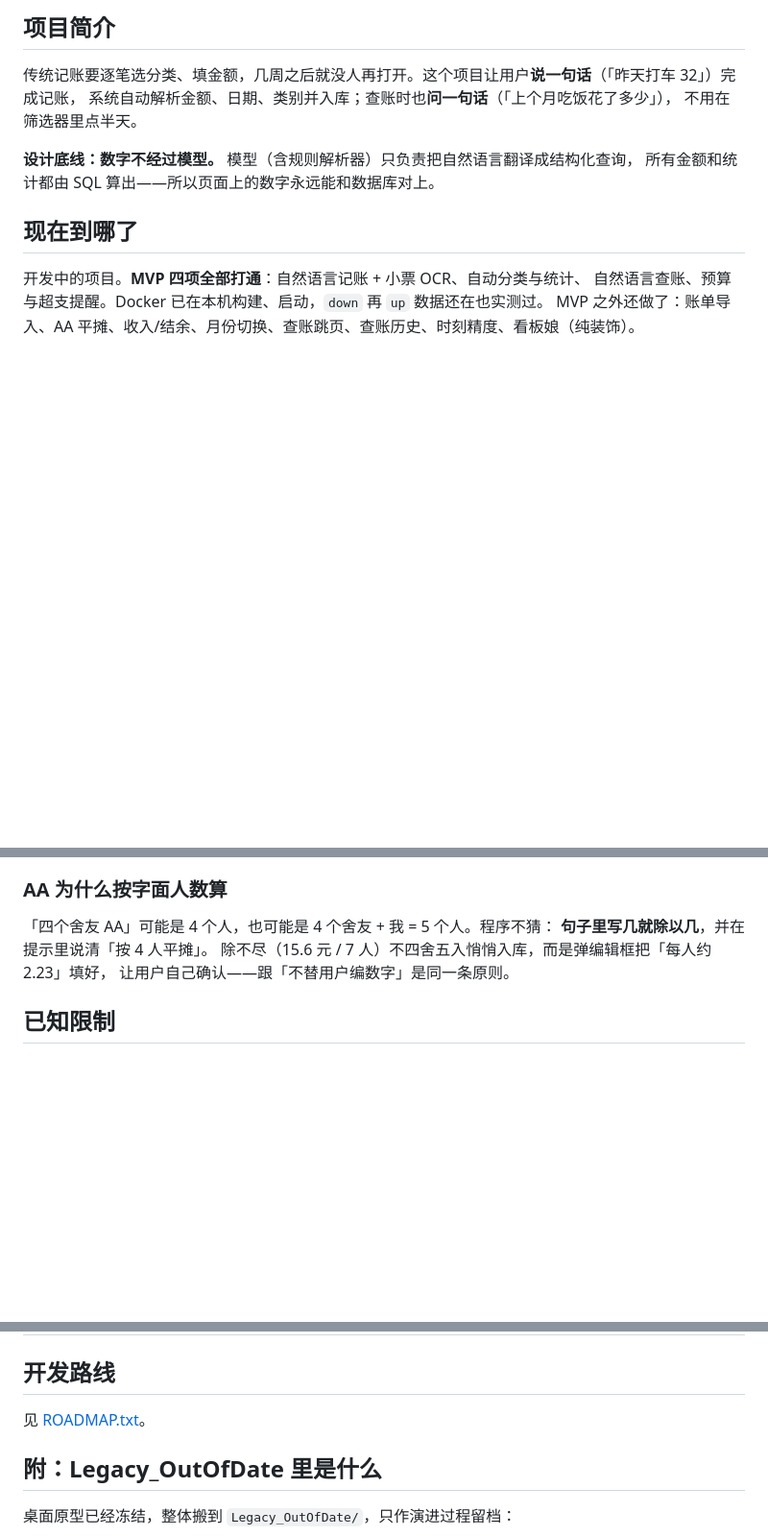
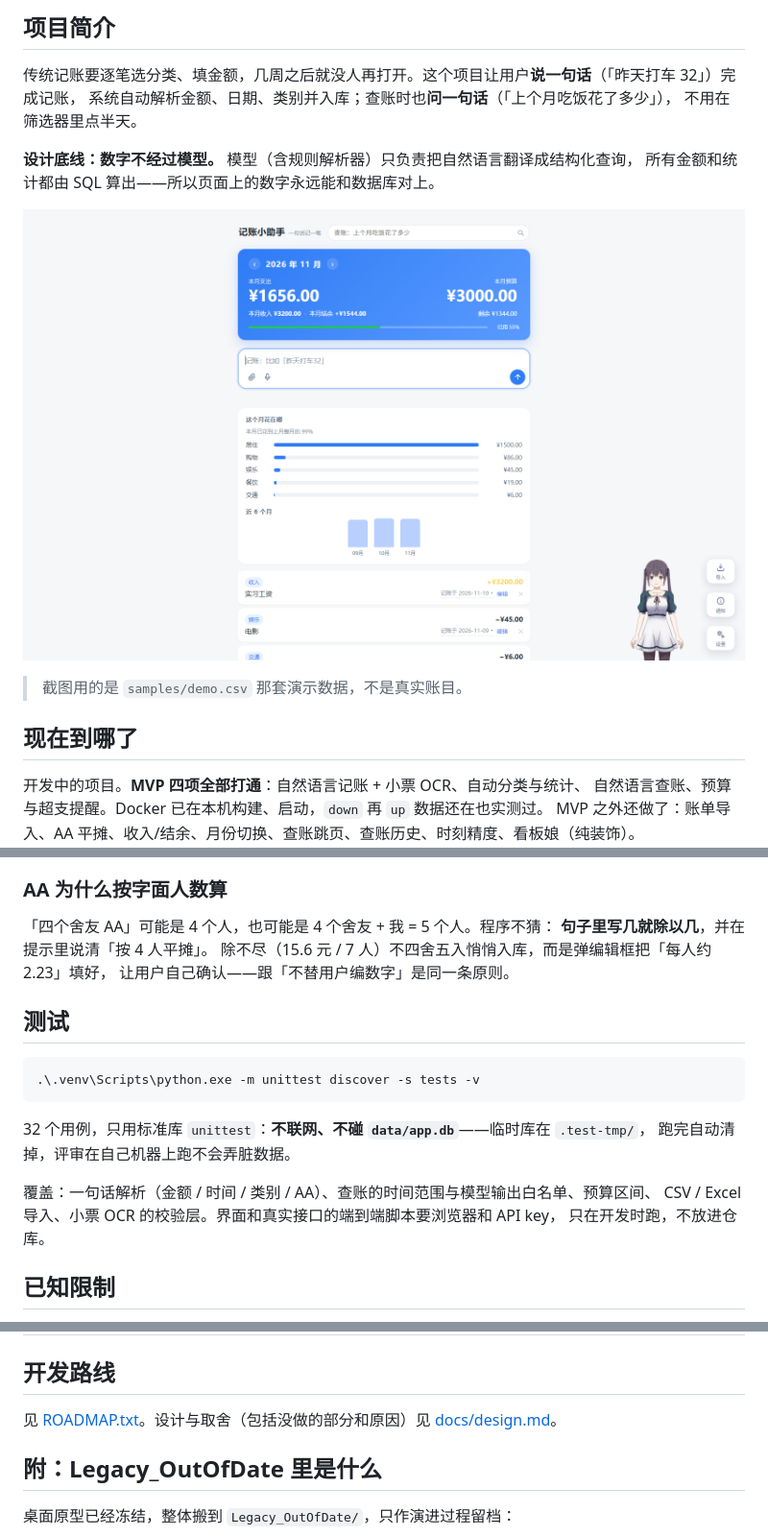
Before and after one commit to VillagerNumber1/Assessment-Personal_Budgeting_and_Spending_Analysis_AI_Assistant, a Markdown page: README.md, 3 parts joined by grey strips. Shown at 96% size. GitHub-like rendering; pictures changed too: assets/main.png (added); blank space fills up the shorter version.

````diff
--- a/README.md
+++ b/README.md
@@ -12,6 +12,10 @@
 
 **设计底线：数字不经过模型。** 模型（含规则解析器）只负责把自然语言翻译成结构化查询，
 所有金额和统计都由 SQL 算出——所以页面上的数字永远能和数据库对上。
+
+![主界面](assets/main.png)
+
+> 截图用的是 `samples/demo.csv` 那套演示数据，不是真实账目。
 
 ## 现在到哪了
 
@@ -614,6 +625,19 @@ whisper 在静音/噪声上会凭空生成「感谢观看」这类句子。挡
 除不尽（15.6 元 / 7 人）不四舍五入悄悄入库，而是弹编辑框把「每人约 2.23」填好，
 让用户自己确认——跟「不替用户编数字」是同一条原则。
 
+## 测试
+
+```powershell
+.\.venv\Scripts\python.exe -m unittest discover -s tests -v
+```
+
+32 个用例，只用标准库 `unittest`：**不联网、不碰 `data/app.db`**——临时库在 `.test-tmp/`，
+跑完自动清掉，评审在自己机器上跑不会弄脏数据。
+
+覆盖：一句话解析（金额 / 时间 / 类别 / AA）、查账的时间范围与模型输出白名单、预算区间、
+CSV / Excel 导入、小票 OCR 的校验层。界面和真实接口的端到端脚本要浏览器和 API key，
+只在开发时跑，不放进仓库。
+
 ## 已知限制
 
 - **小票 OCR 只认打印小票和清晰的账单截图**：手写、严重折叠、反光的一律明说读不出，
@@ -656,7 +680,7 @@ whisper 在静音/噪声上会凭空生成「感谢观看」这类句子。挡
 
 ## 开发路线
 
-见 [ROADMAP.txt](ROADMAP.txt)。
+见 [ROADMAP.txt](ROADMAP.txt)。设计与取舍（包括没做的部分和原因）见 [docs/design.md](docs/design.md)。
 
 ## 附：Legacy_OutOfDate 里是什么
 
````
Also changed, not shown: other parts of README.md (+7 -0 lines), docs/design.md (added, +185 -0 lines), assets/import.png (added), assets/ocr.png (added), 10 other files.
